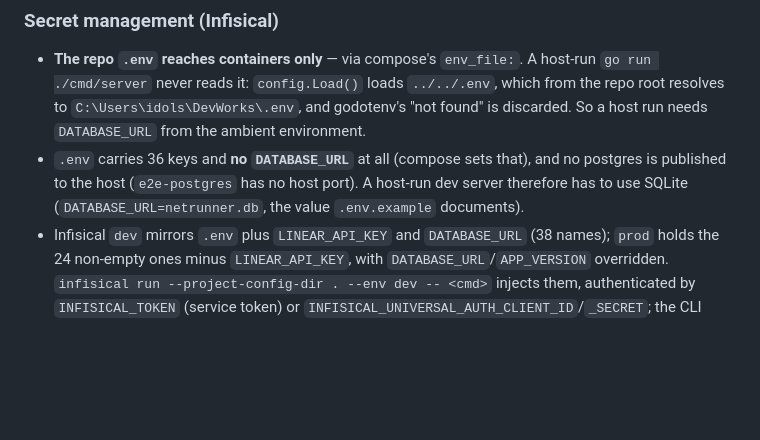
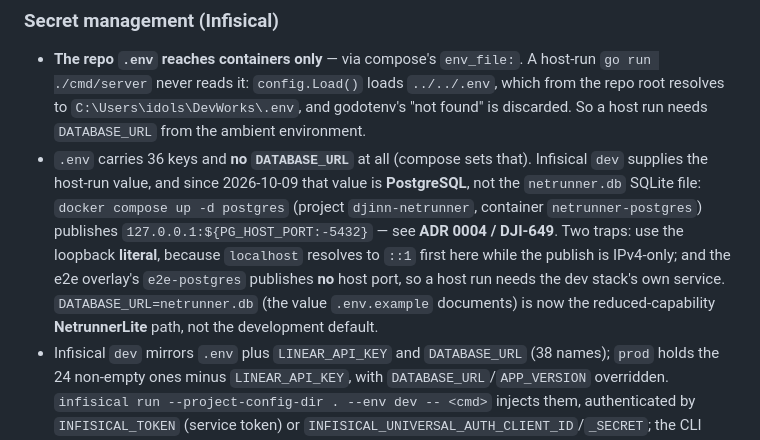
Before and after one commit to pvnkmnk/djinn-netrunner, a Markdown page: AGENTS.md, the part around the change. Drawn GitHub-style; blank space fills up the shorter version.

```diff
--- a/AGENTS.md
+++ b/AGENTS.md
@@ -1253,10 +1253,16 @@ library, false)` to `true` passes any test that only asserts the offer is there.
   `../../.env`, which from the repo root resolves to
   `C:\Users\idols\DevWorks\.env`, and godotenv's "not found" is discarded.
   So a host run needs `DATABASE_URL` from the ambient environment.
-- `.env` carries 36 keys and **no `DATABASE_URL`** at all (compose sets that),
-  and no postgres is published to the host (`e2e-postgres` has no host port).
-  A host-run dev server therefore has to use SQLite (`DATABASE_URL=netrunner.db`,
-  the value `.env.example` documents).
+- `.env` carries 36 keys and **no `DATABASE_URL`** at all (compose sets that).
+  Infisical `dev` supplies the host-run value, and since 2026-10-09 that value is
+  **PostgreSQL**, not the `netrunner.db` SQLite file: `docker compose up -d postgres`
+  (project `djinn-netrunner`, container `netrunner-postgres`) publishes
+  `127.0.0.1:${PG_HOST_PORT:-5432}` — see **ADR 0004 / DJI-649**. Two traps: use
+  the loopback **literal**, because `localhost` resolves to `::1` first here
+  while the publish is IPv4-only; and the e2e overlay's `e2e-postgres` publishes
+  **no** host port, so a host run needs the dev stack's own service.
+  `DATABASE_URL=netrunner.db` (the value `.env.example` documents) is now the
+  reduced-capability **NetrunnerLite** path, not the development default.
 - Infisical `dev` mirrors `.env` plus `LINEAR_API_KEY` and `DATABASE_URL` (38
   names); `prod` holds the 24 non-empty ones minus `LINEAR_API_KEY`, with
   `DATABASE_URL`/`APP_VERSION` overridden. `infisical run --project-config-dir .
```
Also changed, not shown: docs/DEPLOYMENT.md (+9 -3 lines), docs/SECRETS_MANIFEST.md (+2 -2 lines).
